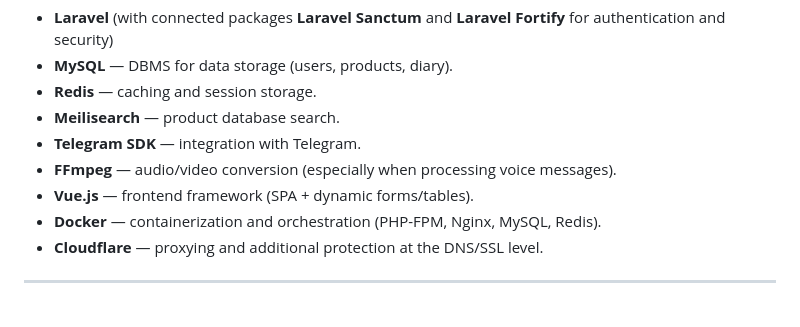
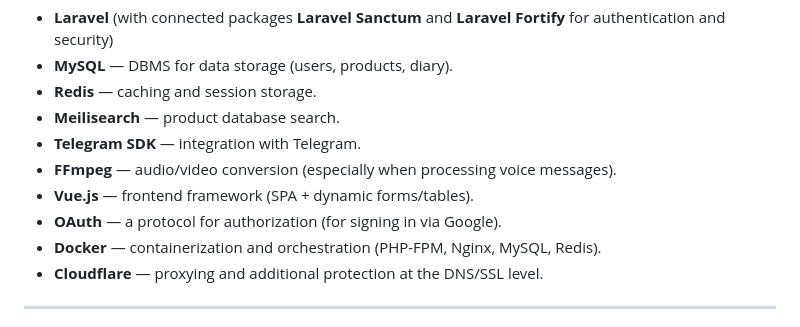
Before and after one commit to Calories365/bot-panel, a Markdown page: README.en.md, the part around the change. Rendered like a GitHub page.

```diff
--- a/README.en.md
+++ b/README.en.md
@@ -38,6 +38,7 @@ Thus, if your goal is to **quickly** and **easily** count calories, "Calories365
 - **Telegram SDK** — integration with Telegram.
 - **FFmpeg** — audio/video conversion (especially when processing voice messages).
 - **Vue.js** — frontend framework (SPA + dynamic forms/tables).
+- **OAuth** — a protocol for authorization (for signing in via Google).
 - **Docker** — containerization and orchestration (PHP-FPM, Nginx, MySQL, Redis).
 - **Cloudflare** — proxying and additional protection at the DNS/SSL level.
 
```
Also changed, not shown: README.ru.md (+1 -0 lines), README.ua.md (+1 -0 lines).
